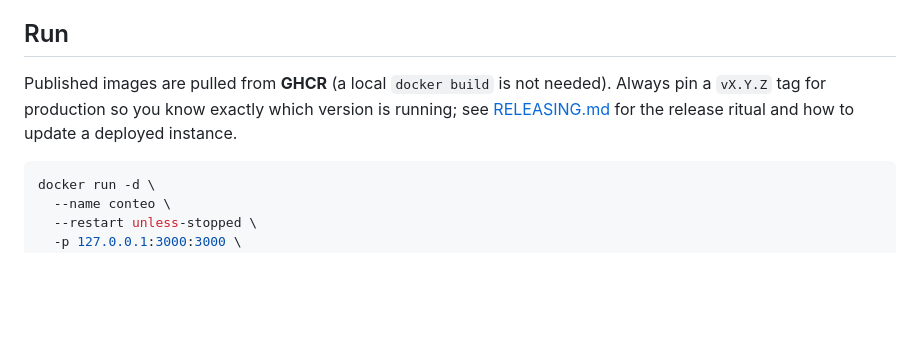
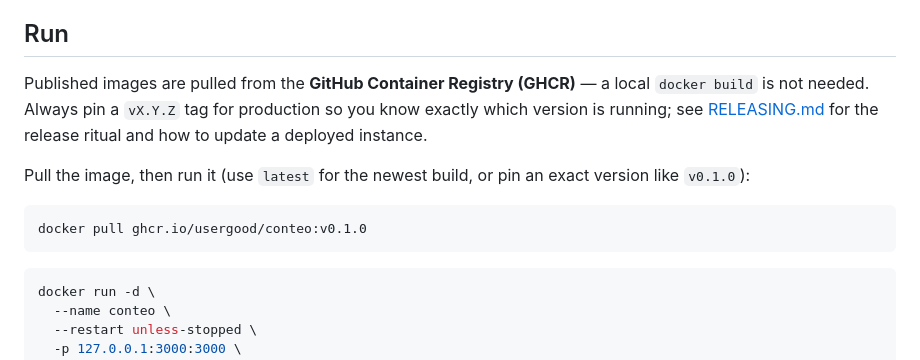
Before and after one commit to usergood/conteo, a Markdown page: README.md, the part around the change. Drawn GitHub-style; blank space fills up the shorter version.

Commit message:
README: show docker pull from GHCR before running (ticket #17)

````diff
--- a/README.md
+++ b/README.md
@@ -75,10 +75,17 @@ EOF
 
 ## Run
 
-Published images are pulled from **GHCR** (a local `docker build` is not needed).
-Always pin a `vX.Y.Z` tag for production so you know exactly which version is
-running; see [RELEASING.md](RELEASING.md) for the release ritual and how to
-update a deployed instance.
+Published images are pulled from the **GitHub Container Registry (GHCR)** — a
+local `docker build` is not needed. Always pin a `vX.Y.Z` tag for production so
+you know exactly which version is running; see [RELEASING.md](RELEASING.md) for
+the release ritual and how to update a deployed instance.
+
+Pull the image, then run it (use `latest` for the newest build, or pin an exact
+version like `v0.1.0`):
+
+```bash
+docker pull ghcr.io/usergood/conteo:v0.1.0
+```
 
 ```bash
 docker run -d \
````
